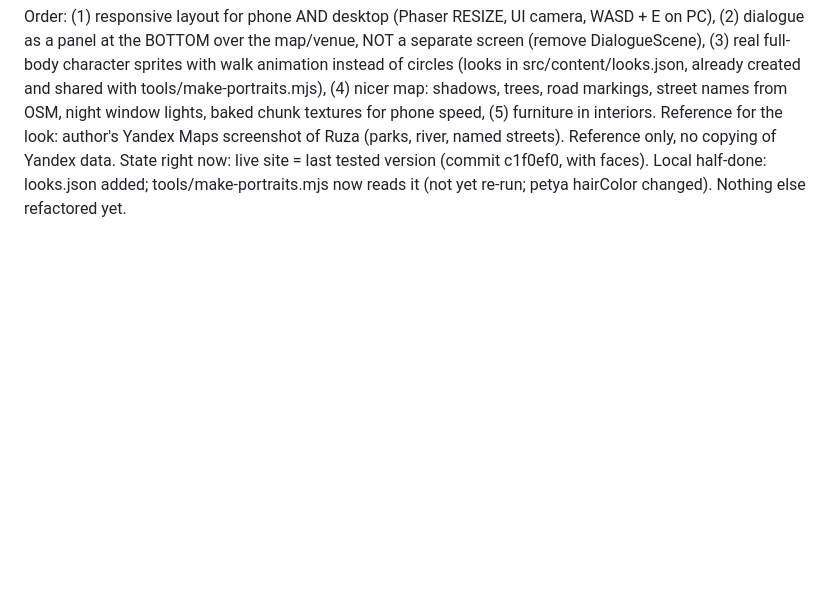
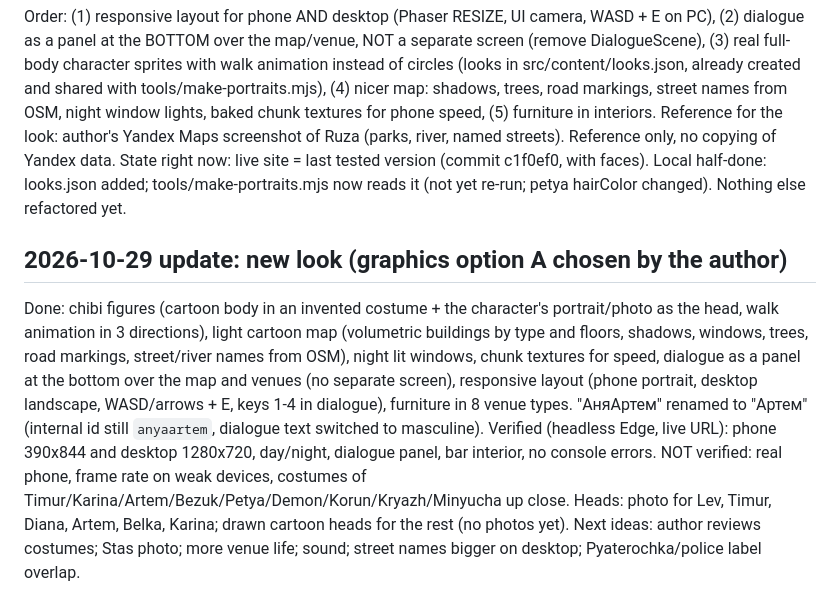
Before and after one commit to opssslipy/ruza, a Markdown page: source/progress.md, the part around the change. Rendered like a GitHub page; blank space fills up the shorter version.

Commit message:
progress checkpoint after new look
Co-Authored-By: Claude Sonnet 5.5 <noreply@anthropic.com>

```diff
--- a/source/progress.md
+++ b/source/progress.md
@@ -31,3 +31,9 @@ Date: 2026-10-28. Live: https://opssslipy.github.io/ruza/ (repo opssslipy/ruza,
 Order: (1) responsive layout for phone AND desktop (Phaser RESIZE, UI camera, WASD + E on PC), (2) dialogue as a panel at the BOTTOM over the map/venue, NOT a separate screen (remove DialogueScene), (3) real full-body character sprites with walk animation instead of circles (looks in src/content/looks.json, already created and shared with tools/make-portraits.mjs), (4) nicer map: shadows, trees, road markings, street names from OSM, night window lights, baked chunk textures for phone speed, (5) furniture in interiors.
 Reference for the look: author's Yandex Maps screenshot of Ruza (parks, river, named streets). Reference only, no copying of Yandex data.
 State right now: live site = last tested version (commit c1f0ef0, with faces). Local half-done: looks.json added; tools/make-portraits.mjs now reads it (not yet re-run; petya hairColor changed). Nothing else refactored yet.
+
+## 2026-10-29 update: new look (graphics option A chosen by the author)
+Done: chibi figures (cartoon body in an invented costume + the character's portrait/photo as the head, walk animation in 3 directions), light cartoon map (volumetric buildings by type and floors, shadows, windows, trees, road markings, street/river names from OSM), night lit windows, chunk textures for speed, dialogue as a panel at the bottom over the map and venues (no separate screen), responsive layout (phone portrait, desktop landscape, WASD/arrows + E, keys 1-4 in dialogue), furniture in 8 venue types. "АняАртем" renamed to "Артем" (internal id still `anyaartem`, dialogue text switched to masculine).
+Verified (headless Edge, live URL): phone 390x844 and desktop 1280x720, day/night, dialogue panel, bar interior, no console errors. NOT verified: real phone, frame rate on weak devices, costumes of Timur/Karina/Artem/Bezuk/Petya/Demon/Korun/Kryazh/Minyucha up close.
+Heads: photo for Lev, Timur, Diana, Artem, Belka, Karina; drawn cartoon heads for the rest (no photos yet).
+Next ideas: author reviews costumes; Stas photo; more venue life; sound; street names bigger on desktop; Pyaterochka/police label overlap.
```
